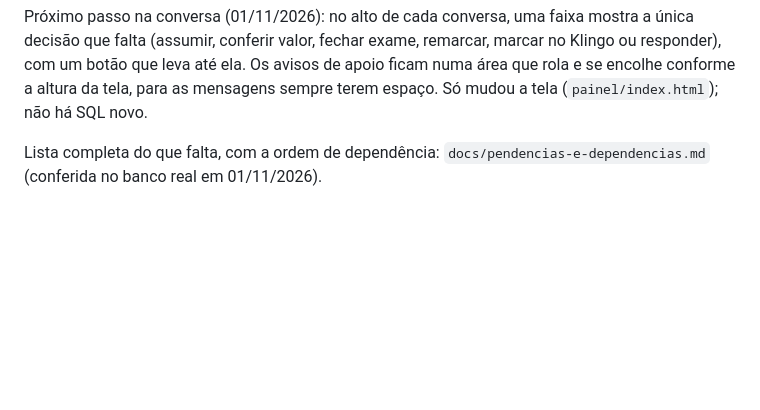
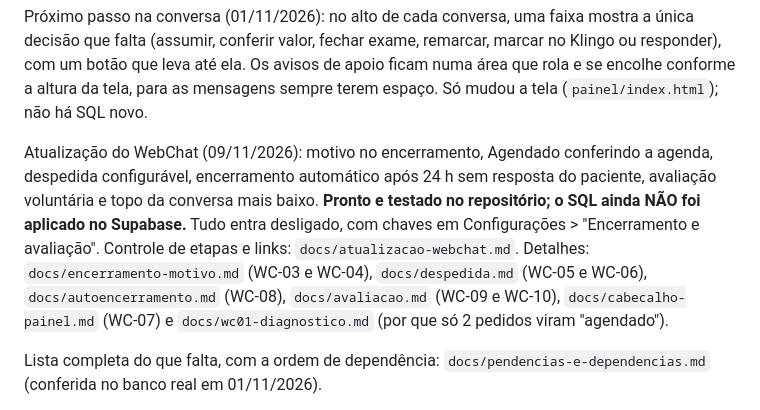
Before and after one commit to clinicacsiia/webchat, a Markdown page: LEIAME.md, the part around the change. Rendered like a GitHub page; blank space fills up the shorter version.

Commit message:
Docs: LEIAME e controle da Atualização do WebChat
Co-Authored-By: Claude Sonnet 5.5 <noreply@anthropic.com>
Claude-Session: https://claude.ai/code/session_013AQZVXMDRCQwNdNumdwct6

```diff
--- a/LEIAME.md
+++ b/LEIAME.md
@@ -33,6 +33,8 @@ Aba Jornada (01/11/2026): onde está cada paciente, ao vivo, com o Klingo lido a
 Uma pessoa, uma conversa (01/11/2026): conversas da mesma pessoa (nome + 2 informações) aparecem unidas no Atendimento e na Jornada; exame marcado fica em aberto até a equipe, o paciente (pelo chat) ou o Klingo fechar; falta vira remarcação que o paciente faz sozinho pelo chat. **Pronto e testado, mas o SQL ainda NÃO foi aplicado no Supabase.** Veja `docs/pessoa-unica.md`, seção "Como ligar".
 
 Próximo passo na conversa (01/11/2026): no alto de cada conversa, uma faixa mostra a única decisão que falta (assumir, conferir valor, fechar exame, remarcar, marcar no Klingo ou responder), com um botão que leva até ela. Os avisos de apoio ficam numa área que rola e se encolhe conforme a altura da tela, para as mensagens sempre terem espaço. Só mudou a tela (`painel/index.html`); não há SQL novo.
+
+Atualização do WebChat (09/11/2026): motivo no encerramento, Agendado conferindo a agenda, despedida configurável, encerramento automático após 24 h sem resposta do paciente, avaliação voluntária e topo da conversa mais baixo. **Pronto e testado no repositório; o SQL ainda NÃO foi aplicado no Supabase.** Tudo entra desligado, com chaves em Configurações > "Encerramento e avaliação". Controle de etapas e links: `docs/atualizacao-webchat.md`. Detalhes: `docs/encerramento-motivo.md` (WC-03 e WC-04), `docs/despedida.md` (WC-05 e WC-06), `docs/autoencerramento.md` (WC-08), `docs/avaliacao.md` (WC-09 e WC-10), `docs/cabecalho-painel.md` (WC-07) e `docs/wc01-diagnostico.md` (por que só 2 pedidos viram "agendado").
 
 Lista completa do que falta, com a ordem de dependência: `docs/pendencias-e-dependencias.md` (conferida no banco real em 01/11/2026).
 
```
Also changed, not shown: docs/atualizacao-webchat.md (+10 -9 lines).
